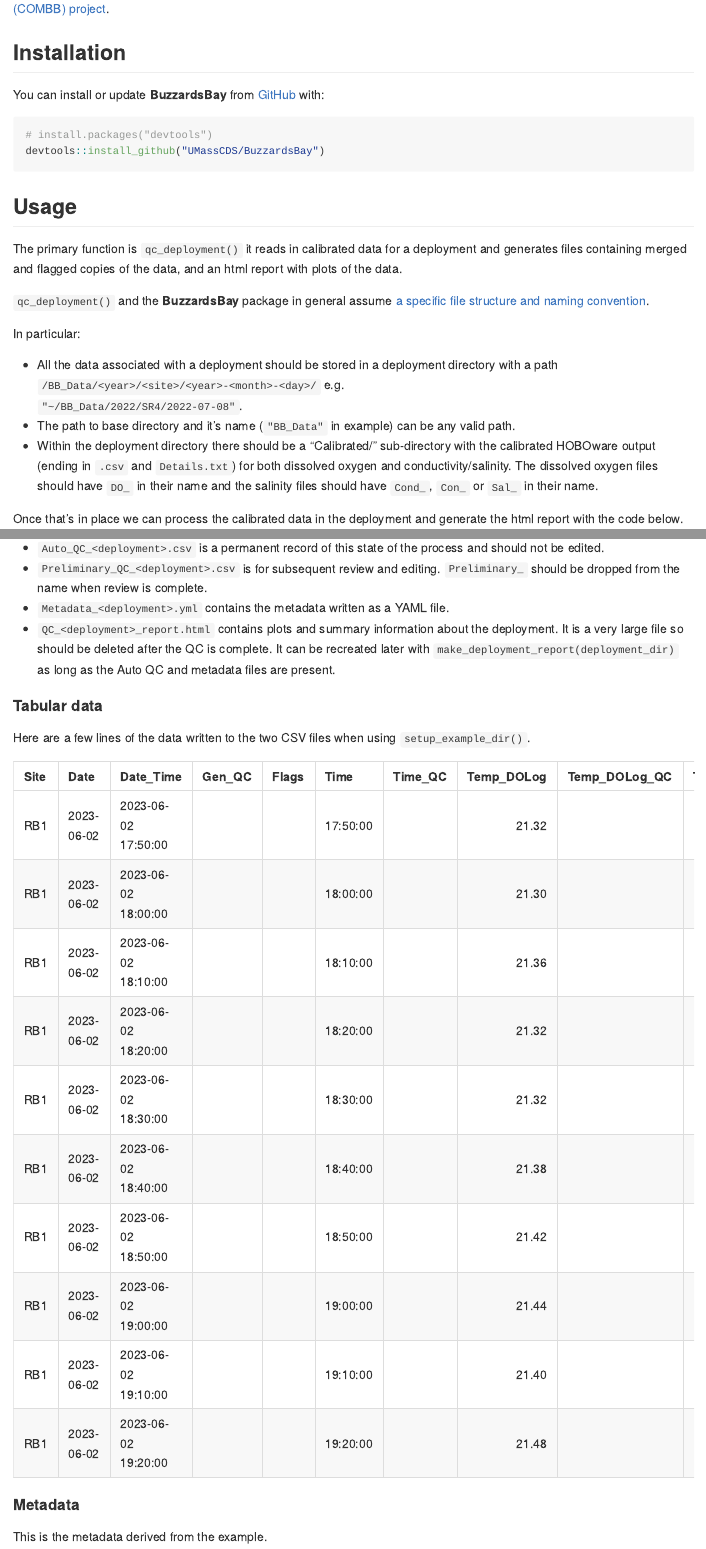
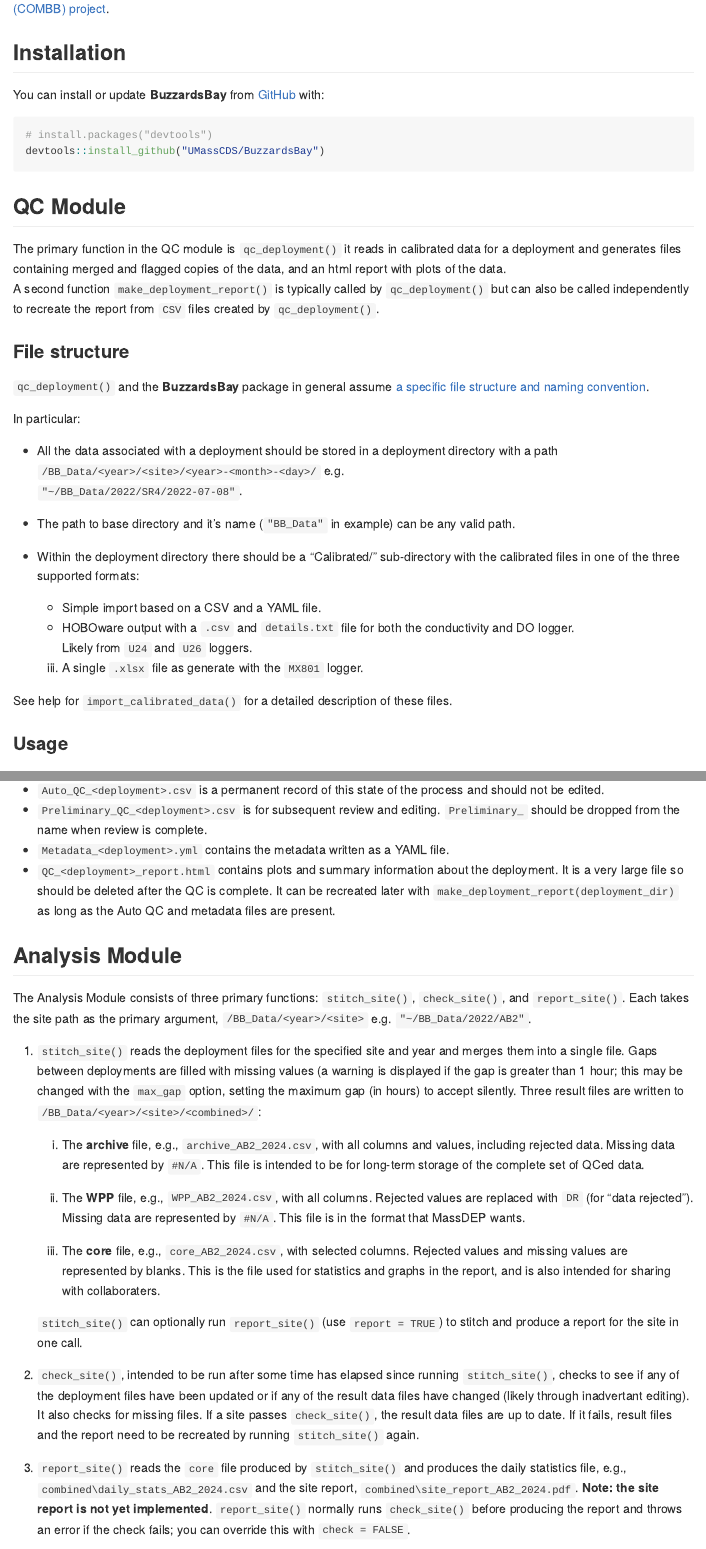
Before and after one commit to UMassCDS/BuzzardsBay, an R Markdown document (README.Rmd): the page in a window 1100 px wide, from 140 px down, and a second part further down, joined at a grey line. The pictures show the output file README.md that the author committed with the source, drawn offline in the style of GitHub.

Commit message:
Update README
- Copy changes made to md file to rmd
- Clean up QC Module section
- Rebuild md file

````diff
--- a/README.Rmd
+++ b/README.Rmd
@@ -45,12 +45,17 @@
 # install.packages("devtools")
 devtools::install_github("UMassCDS/BuzzardsBay")
 ```
+## QC Module
 
-## Usage
+The primary function in the QC module is `qc_deployment()`
+it reads in calibrated data for a deployment
+and generates files containing merged and flagged copies
+of the data, and an html report with plots of the data.
+A second function `make_deployment_report()` is typically called by
+`qc_deployment()`  but can also be called independently to recreate the
+report from `CSV` files created by `qc_deployment()`.
 
-The primary function is `qc_deployment()` it reads in calibrated
-data for a deployment and generates files containing merged and flagged copies
-of the data, and an html report with plots of the data.
+### File structure
 
 `qc_deployment()` and the **BuzzardsBay** package in general assume
 [a specific file structure and naming convention](https://docs.google.com/document/d/1kJttcEXzpNNknGwjkVwdYHw9LzZyjJ-FaX0CrU7H7NU).
@@ -63,12 +68,14 @@
 * The path to base directory  and it's name (`"BB_Data"` in example) can be any
   valid path.
 * Within the deployment directory there should be a "Calibrated/" sub-directory
-  with the calibrated HOBOware output (ending in `.csv` and `Details.txt`) for
-  both dissolved oxygen and conductivity/salinity. The dissolved oxygen files
-  should have `DO_` in their name and the salinity files should have
-  `Cond_`, `Con_` or `Sal_`  in their name.
+  with the calibrated files in one of the three supported formats:
+    * Simple import based on a CSV and a YAML file.
+    * HOBOware output with a `.csv` and `details.txt` file for both
+    the conductivity and DO logger.
+    Likely from `U24` and `U26` loggers.
+    3. A single `.xlsx` file as generate with the `MX801` logger.
 
-Once that's in place we can process the calibrated data in the deployment and
-generate the html report with the code below.
+See help for `import_calibrated_data()` for a detailed description
+of these files.
 
-```{r run, eval = FALSE }
+### Usage
@@ -119,22 +130,40 @@
 files are present.
 
 
-#### Tabular data
+## Analysis Module
 
-Here are a few lines of the data written to the two CSV files when using
-`setup_example_dir()`.
+The Analysis Module consists of three primary functions: `stitch_site()`, `check_site()`, and
+`report_site()`. Each takes the site path as the primary argument, `/BB_Data/<year>/<site>` e.g.
+`"~/BB_Data/2022/AB2"`.
 
-```{r table, echo = FALSE}
-options(knitr.kable.NA = '')
-knitr::kable(a$d[41:50, ], row.names = FALSE)
+1. `stitch_site()` reads the deployment files for the specified site and year and merges them into
+a single file. Gaps between deployments are filled with missing values (a warning is displayed if
+the gap is greater than 1 hour; this may be changed with the `max_gap` option, setting the maximum
+gap (in hours) to accept silently. Three result files are written to
+`/BB_Data/<year>/<site>/<combined>/`:
 
+   a. The **archive** file, e.g., `archive_AB2_2024.csv`, with all columns and values, including rejected
+data. Missing data are represented by `#N/A`. This file is intended to be for long-term storage of
+the complete set of QCed data.
 
-```
+   b. The **WPP** file, e.g., `WPP_AB2_2024.csv`, with all columns. Rejected values are replaced with
+`DR` (for "data rejected"). Missing data are represented by `#N/A`. This file is in the format
+that MassDEP wants.
 
-#### Metadata
+   c. The **core** file, e.g., `core_AB2_2024.csv`, with selected columns. Rejected values and missing
+values are represented by blanks. This is the file used for statistics and graphs in the report, and
+is also intended for sharing with collaboraters.
 
-This is the metadata derived from the example.
+   `stitch_site()` can optionally run `report_site()` (use `report = TRUE`) to stitch and produce
+a report for the site in one call.
 
-```{r md, results = "asis", echo = FALSE}
-cat(faux::nested_list(a$md))
-```
+2. `check_site()`, intended to be run after some time has elapsed since running `stitch_site()`, checks
+to see if any of the deployment files have been updated or if any of the result data files have changed
+(likely through inadvertant editing). It also checks for missing files. If a site passes `check_site()`,
+the result data files are up to date. If it fails, result files and the report need to be recreated by
+running `stitch_site()` again.
+
+3. `report_site()` reads the `core` file produced by `stitch_site()` and produces the daily statistics
+file, e.g., `combined\daily_stats_AB2_2024.csv` and the site report, `combined\site_report_AB2_2024.pdf`.
+**Note: the site report is not yet implemented**. `report_site()` normally runs `check_site()` before
+producing the report and throws an error if the check fails; you can override this with `check = FALSE`.
````
Also changed, not shown: README.md, README.Rmd (8 more changed lines).
